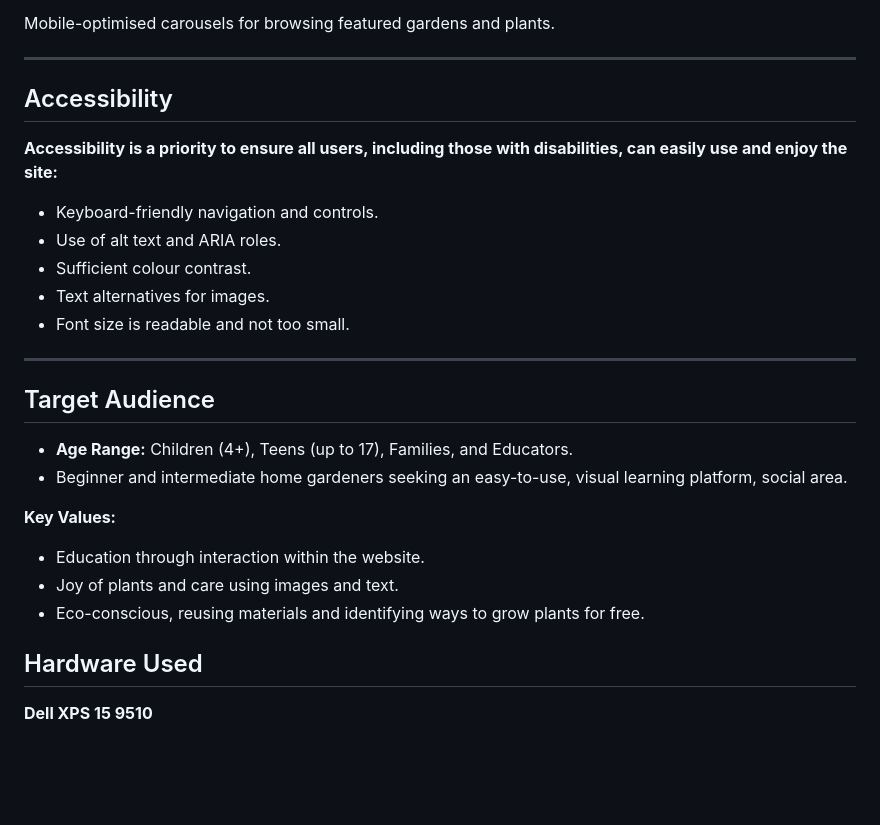
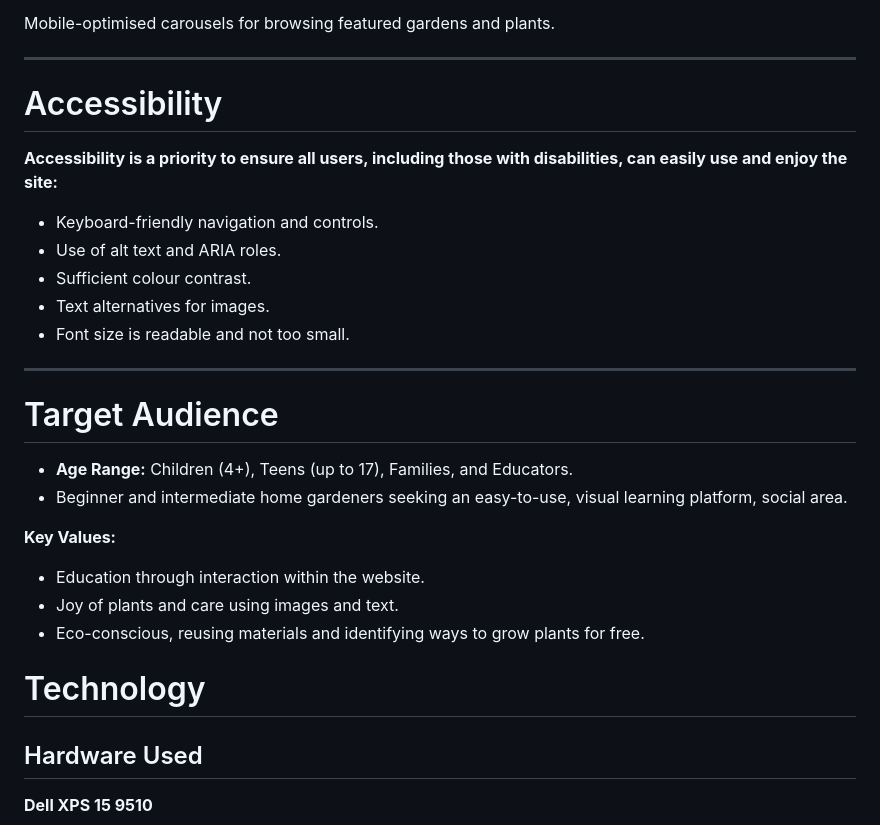
Before and after one commit to Matt-Wilshaw/roots-and-shoots, a Markdown page: README.md, the part around one of its changes. Drawn GitHub-style; blank space fills up the shorter version.

Commit message:
Changes to the order of the README.md file, added more content and changed headings

```diff
--- a/README.md
+++ b/README.md
@@ -184,7 +185,7 @@ Mobile-optimised carousels for browsing featured gardens and plants.
 
 ---
 
-## Accessibility
+# Accessibility
 
 **Accessibility is a priority to ensure all users, including those with disabilities, can easily use and enjoy the site:**
 
@@ -196,7 +197,7 @@ Mobile-optimised carousels for browsing featured gardens and plants.
 
 ---
 
-## Target Audience
+# Target Audience
 
 - **Age Range:** Children (4+), Teens (up to 17), Families, and Educators.
 - Beginner and intermediate home gardeners seeking an easy-to-use, visual learning platform, social area.
@@ -205,6 +206,8 @@ Mobile-optimised carousels for browsing featured gardens and plants.
 - Education through interaction within the website.
 - Joy of plants and care using images and text.
 - Eco-conscious, reusing materials and identifying ways to grow plants for free.
+
+# Technology
 
 ## Hardware Used
 
```
Also changed, not shown: other parts of README.md (+11 -10 lines).
